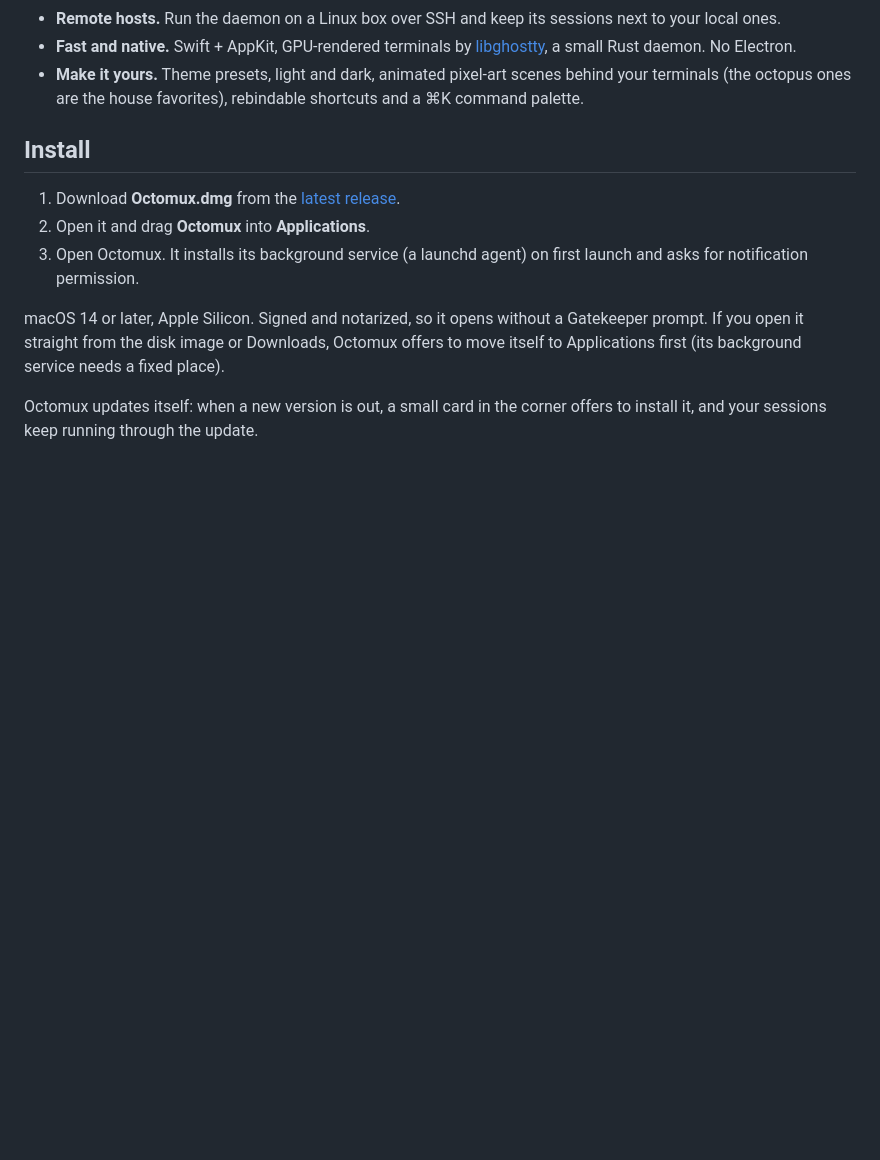
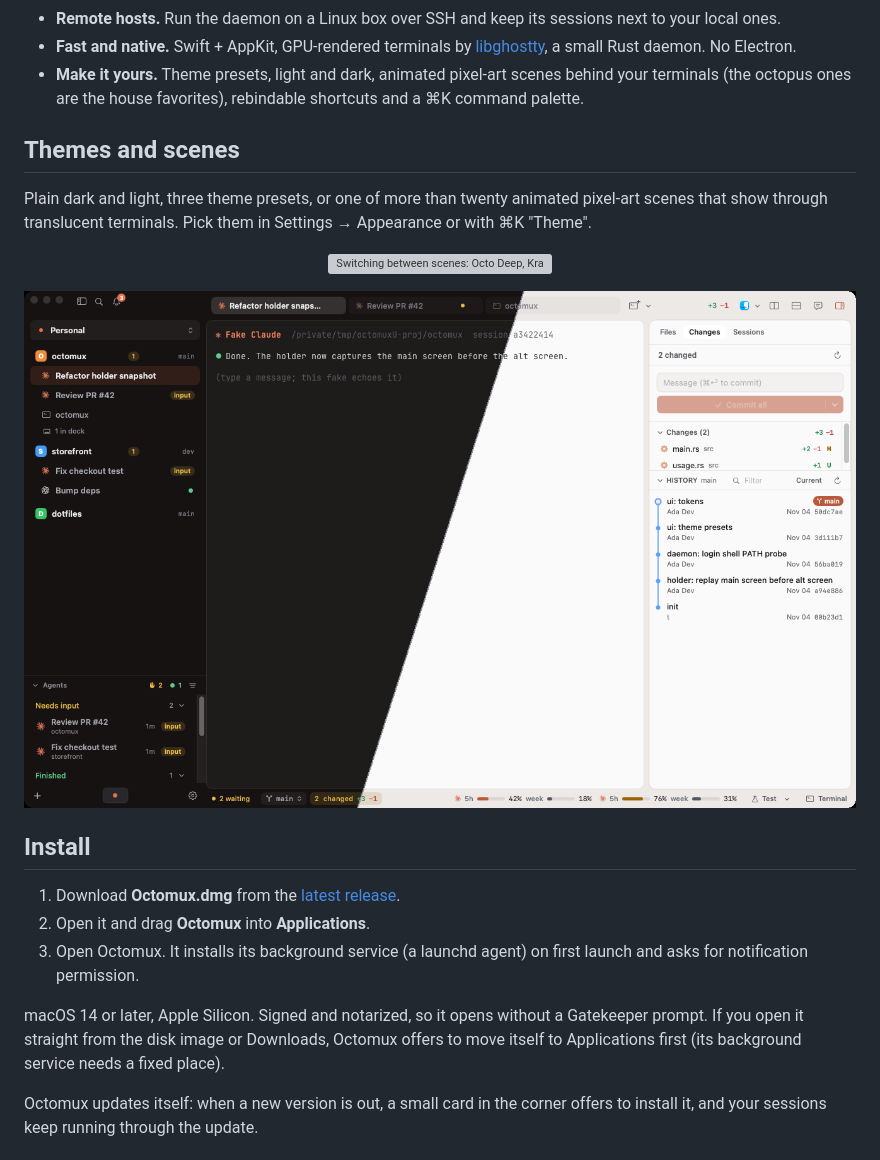
Before and after one commit to anilsenay/octomux, a Markdown page: README.md, the part around the change. Drawn GitHub-style; pictures changed too: docs/assets/dark-light.png (added); blank space fills up the shorter version; grey boxes are pictures that could not be loaded.

Commit message:
README: scene-switching GIF and plain dark/light image
Claude-Session: https://claude.ai/code/session_01GggZd1ES48DvkxFjukP7fq

```diff
--- a/README.md
+++ b/README.md
@@ -36,6 +36,19 @@
   a small Rust daemon. No Electron.
 - **Make it yours.** Theme presets, light and dark, animated pixel-art scenes behind your terminals (the octopus
   ones are the house favorites), rebindable shortcuts and a ⌘K command palette.
+
+## Themes and scenes
+
+Plain dark and light, three theme presets, or one of more than twenty animated pixel-art scenes that show
+through translucent terminals. Pick them in Settings → Appearance or with ⌘K "Theme".
+
+<p align="center">
+  <img src="docs/assets/scenes.gif" alt="Switching between scenes: Octo Deep, Kraken, Midnight Coral, Aurora, Sakura Night, Tide Pool, Lavender" width="880" />
+</p>
+
+<p align="center">
+  <img src="docs/assets/dark-light.png" alt="The default theme without a scene, dark on the left and light on the right" width="880" />
+</p>
 
 ## Install
 
```
Also changed, not shown: 1 other file.
